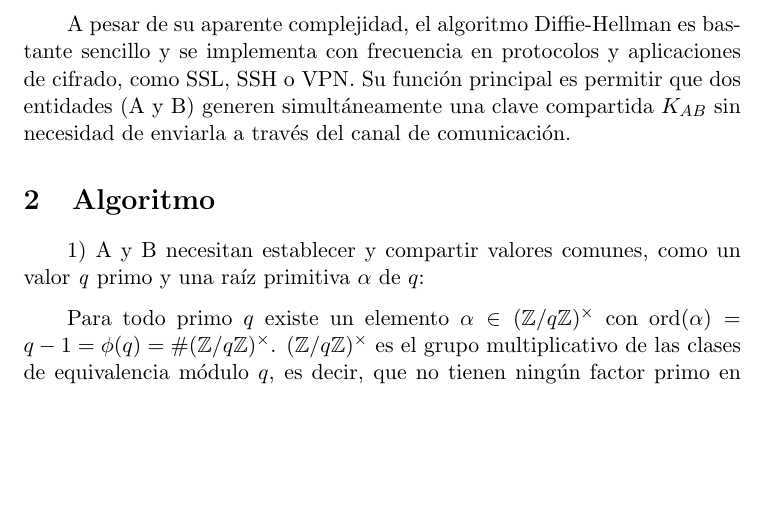
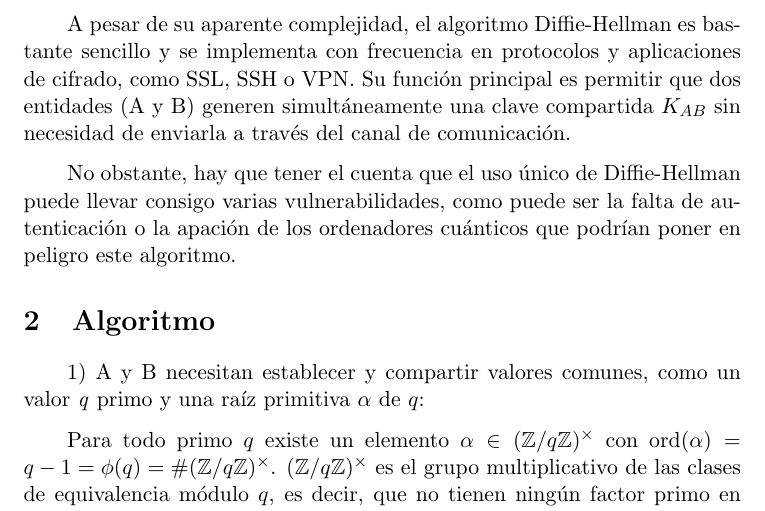
Before and after one commit to Ferre18/Diffie-Hellman, a LaTeX document (trabajo.tex): part of page 3 of 12, cut so that both start at the same text, the shorter picture padded with empty space. Compiled offline with pdfLaTeX.

Commit message:
capas de barniz en la introduccion

```diff
--- a/trabajo.tex
+++ b/trabajo.tex
@@ -87,6 +87,8 @@ En 1976, Whitfield Diffie y Martin Hellman crearon el algoritmo Diffie-Hellman,
 Este algoritmo posibilita que dos usuarios intercambien de manera confidencial una clave secreta, denominada $K$ o de sesión, que luego utilizan para cifrar sus mensajes de manera simétrica.
 
 A pesar de su aparente complejidad, el algoritmo Diffie-Hellman es bastante sencillo y se implementa con frecuencia en protocolos y aplicaciones de cifrado, como SSL, SSH o VPN. Su función principal es permitir que dos entidades (A y B) generen simultáneamente una clave compartida $K_{AB}$ sin necesidad de enviarla a través del canal de comunicación.
+
+No obstante, hay que tener el cuenta que el uso único de Diffie-Hellman puede llevar consigo varias vulnerabilidades, como puede ser la falta de autenticación o la apación de los ordenadores cuánticos que podrían poner en peligro este algoritmo.
 
 \section{Algoritmo}
 1) A y B necesitan establecer y compartir valores comunes, como un valor \textit{q} primo y una raíz primitiva $\alpha$  de $q$:
```
Also changed, not shown: trabajo.pdf.
